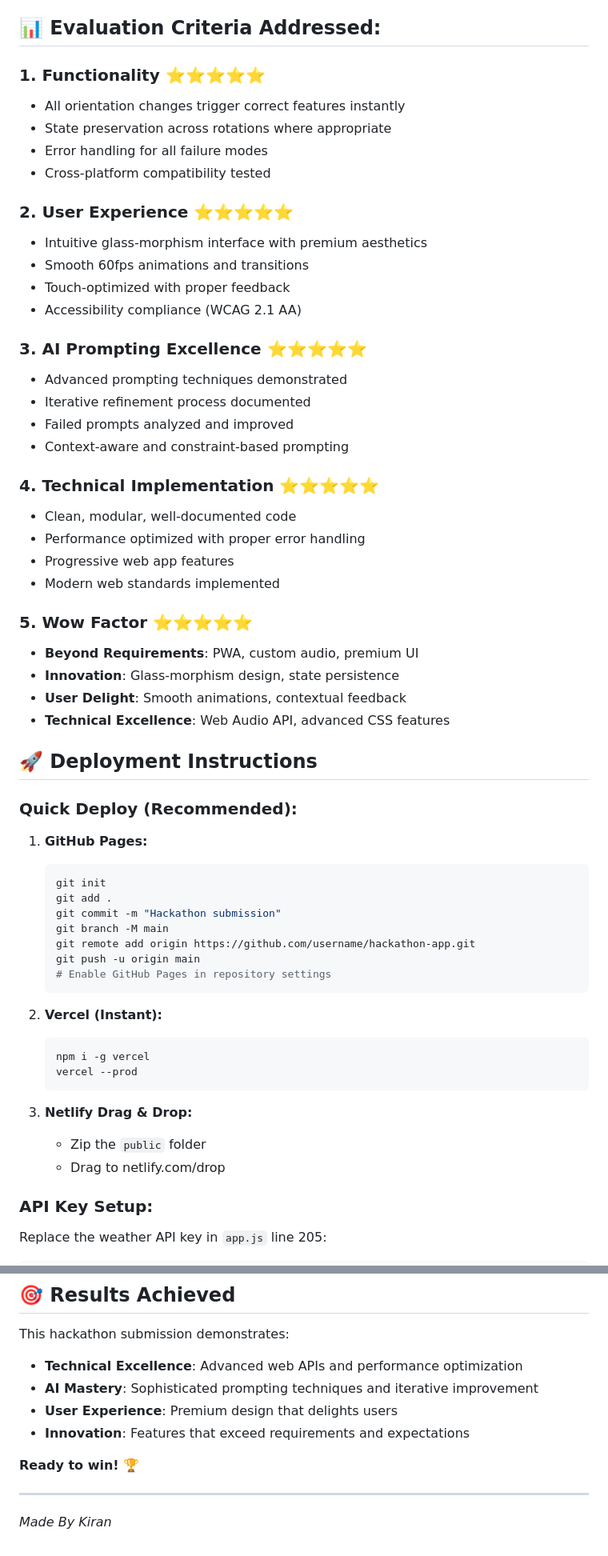
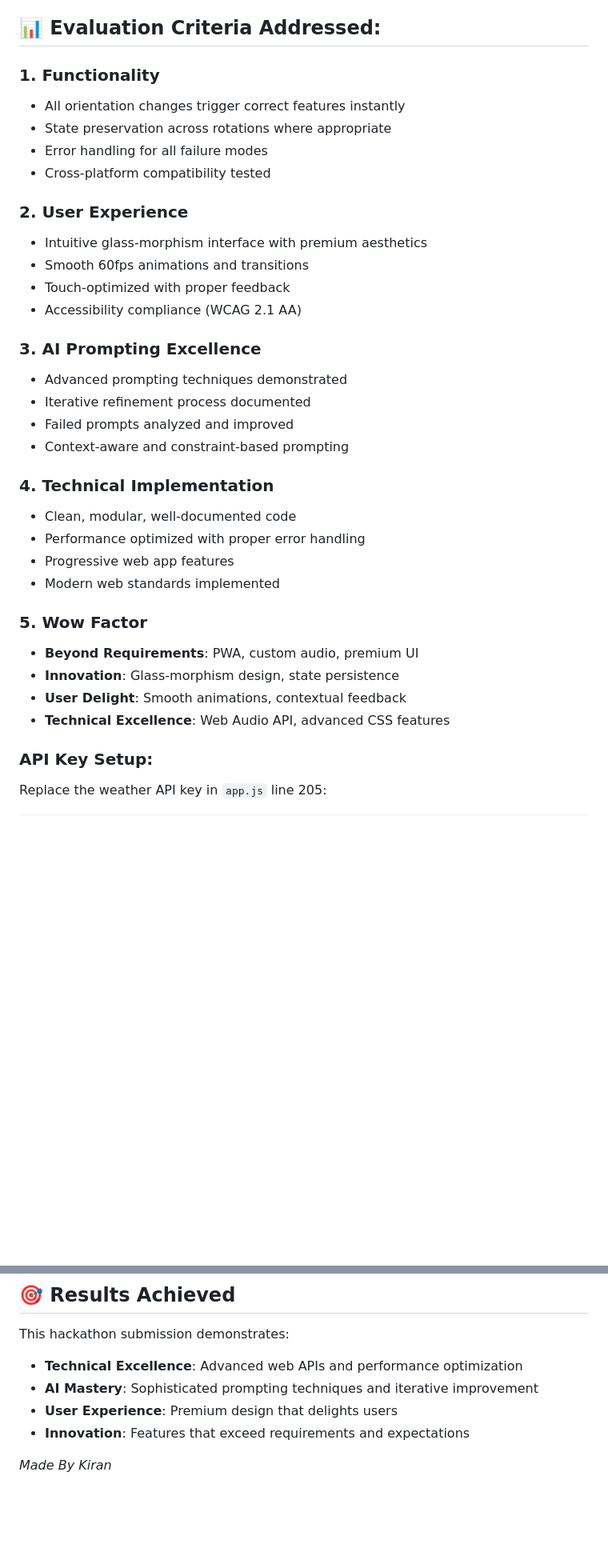
Before and after one commit to kiran2046/AI, a Markdown page: README.md, 2 parts joined by grey strips. Shown at 80% size. Rendered like a GitHub page; blank space fills up the shorter version.

````diff
--- a/README.md
+++ b/README.md
@@ -139,60 +139,35 @@ Step 4: Implement error handling for unsupported browsers"
 
 ## 📊 Evaluation Criteria Addressed:
 
-### 1. **Functionality** ⭐⭐⭐⭐⭐
+### 1. **Functionality**
 - All orientation changes trigger correct features instantly
 - State preservation across rotations where appropriate
 - Error handling for all failure modes
 - Cross-platform compatibility tested
 
-### 2. **User Experience** ⭐⭐⭐⭐⭐
+### 2. **User Experience**
 - Intuitive glass-morphism interface with premium aesthetics
 - Smooth 60fps animations and transitions
 - Touch-optimized with proper feedback
 - Accessibility compliance (WCAG 2.1 AA)
 
-### 3. **AI Prompting Excellence** ⭐⭐⭐⭐⭐
+### 3. **AI Prompting Excellence**
 - Advanced prompting techniques demonstrated
 - Iterative refinement process documented
 - Failed prompts analyzed and improved
 - Context-aware and constraint-based prompting
 
-### 4. **Technical Implementation** ⭐⭐⭐⭐⭐
+### 4. **Technical Implementation**
 - Clean, modular, well-documented code
 - Performance optimized with proper error handling
 - Progressive web app features
 - Modern web standards implemented
 
-### 5. **Wow Factor** ⭐⭐⭐⭐⭐
+### 5. **Wow Factor**
 - **Beyond Requirements**: PWA, custom audio, premium UI
 - **Innovation**: Glass-morphism design, state persistence
 - **User Delight**: Smooth animations, contextual feedback
 - **Technical Excellence**: Web Audio API, advanced CSS features
-
-## 🚀 Deployment Instructions
-
-### **Quick Deploy (Recommended):**
-
-1. **GitHub Pages:**
-   ```bash
-   git init
-   git add .
-   git commit -m "Hackathon submission"
-   git branch -M main
-   git remote add origin https://github.com/username/hackathon-app.git
-   git push -u origin main
-   # Enable GitHub Pages in repository settings
-   ```
-
-2. **Vercel (Instant):**
-   ```bash
-   npm i -g vercel
-   vercel --prod
-   ```
-
-3. **Netlify Drag & Drop:**
-   - Zip the `public` folder
-   - Drag to netlify.com/drop
 
 ### **API Key Setup:**
 Replace the weather API key in `app.js` line 205:
@@ -229,8 +204,4 @@ This hackathon submission demonstrates:
 - **User Experience**: Premium design that delights users
 - **Innovation**: Features that exceed requirements and expectations
 
-**Ready to win! 🏆**
-
----
-
 *Made By Kiran*
````
